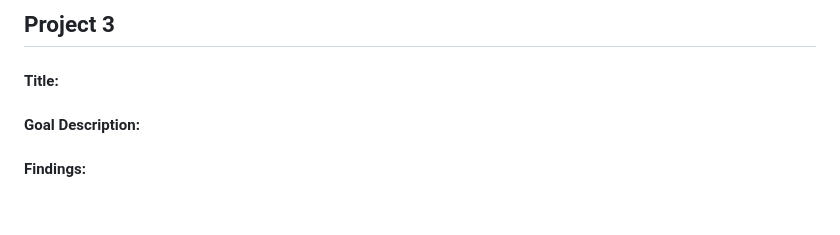
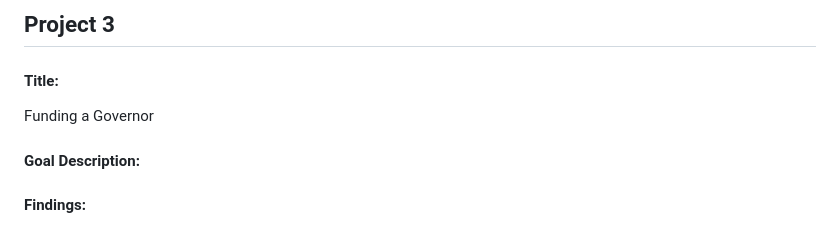
Before and after one commit to broszr/Lede-Projects, a Markdown page: README.md, the part around the change. Rendered like a GitHub page.

```diff
--- a/README.md
+++ b/README.md
@@ -44,6 +44,7 @@ I would have liked to done more statistical analysis of the data I collected and
 --------
 ## Project 3
 #### Title:
+Funding a Governor
 #### Goal Description:
 #### Findings:
 #### Data collection summary:
```
